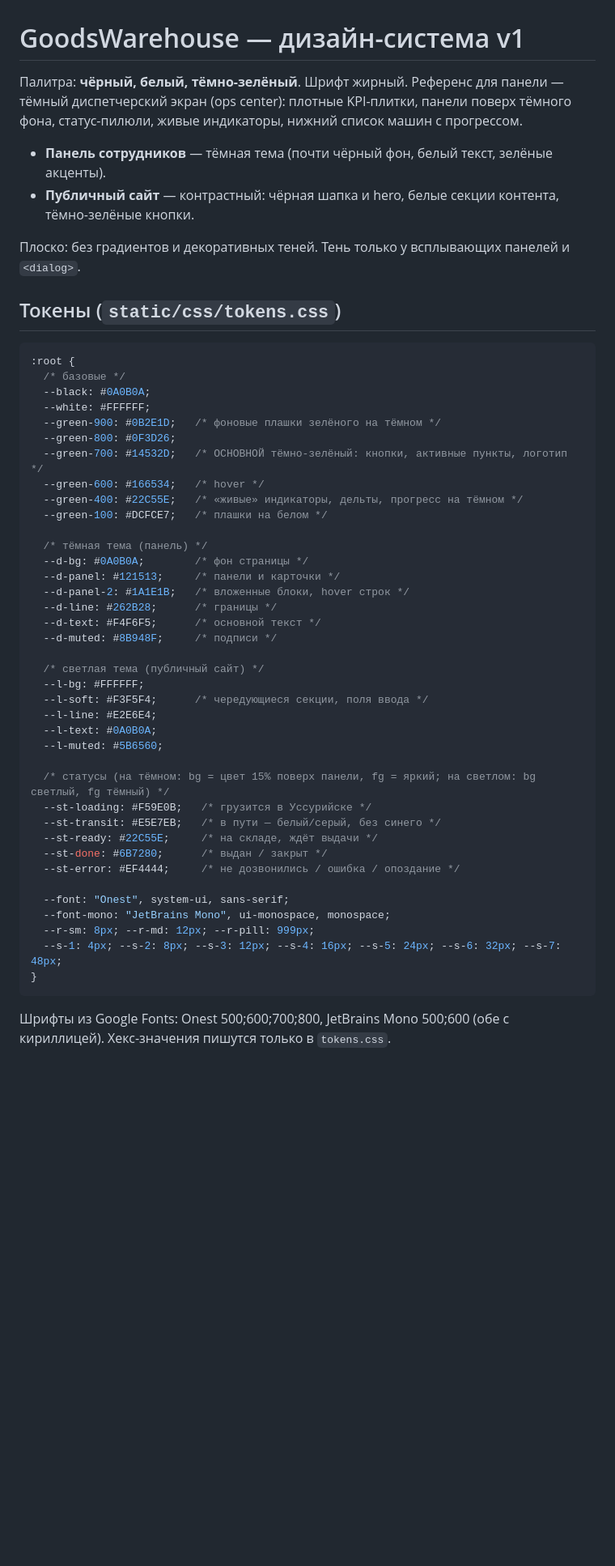
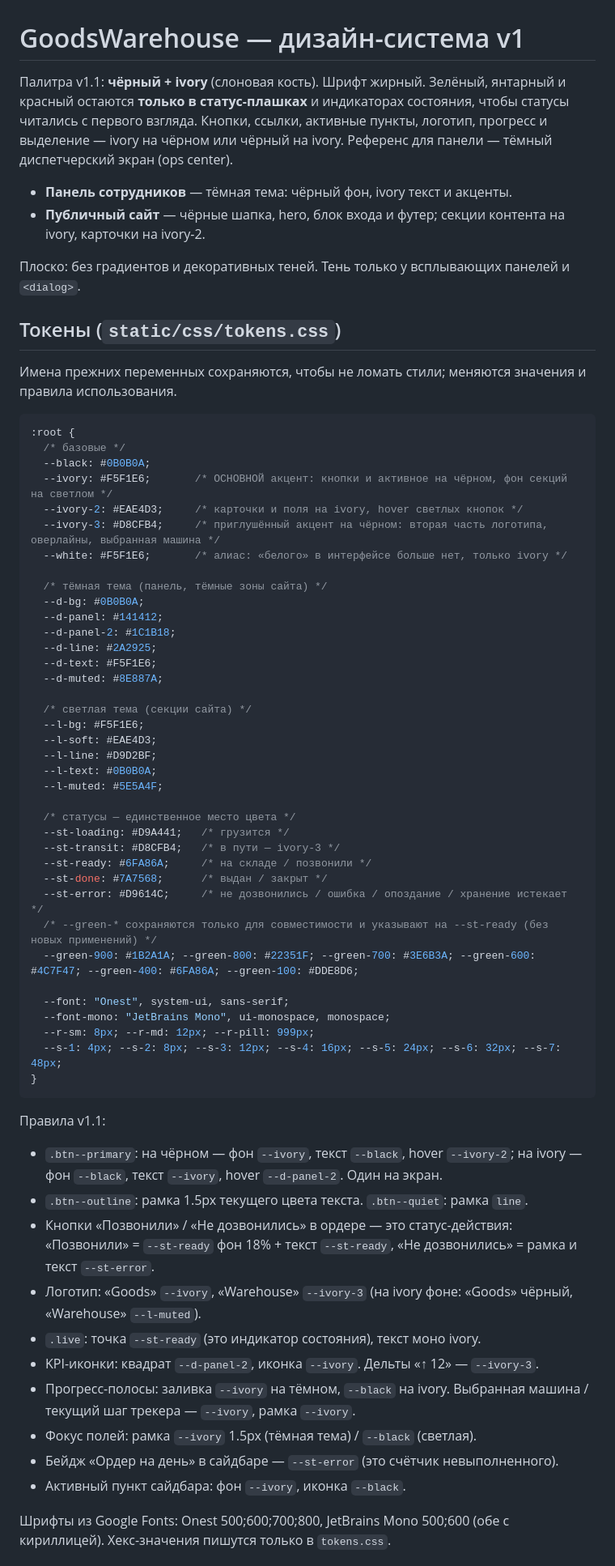
Before and after one commit to route10000/goodswarehouse, a Markdown page: docs/DESIGN.md, the part around one of its changes. Shown at 81% size. GitHub-like rendering; blank space fills up the shorter version.

Commit message:
Describe black and ivory palette, new home page and staff login

````diff
--- a/docs/DESIGN.md
+++ b/docs/DESIGN.md
@@ -1,47 +1,48 @@
 # GoodsWarehouse — дизайн-система v1
 
-Палитра: **чёрный, белый, тёмно-зелёный**. Шрифт жирный. Референс для панели — тёмный диспетчерский экран (ops center): плотные KPI-плитки, панели поверх тёмного фона, статус-пилюли, живые индикаторы, нижний список машин с прогрессом.
+Палитра v1.1: **чёрный + ivory** (слоновая кость). Шрифт жирный. Зелёный, янтарный и красный остаются **только в статус-плашках** и индикаторах состояния, чтобы статусы читались с первого взгляда. Кнопки, ссылки, активные пункты, логотип, прогресс и выделение — ivory на чёрном или чёрный на ivory. Референс для панели — тёмный диспетчерский экран (ops center).
 
-- **Панель сотрудников** — тёмная тема (почти чёрный фон, белый текст, зелёные акценты).
-- **Публичный сайт** — контрастный: чёрная шапка и hero, белые секции контента, тёмно-зелёные кнопки.
+- **Панель сотрудников** — тёмная тема: чёрный фон, ivory текст и акценты.
+- **Публичный сайт** — чёрные шапка, hero, блок входа и футер; секции контента на ivory, карточки на ivory-2.
 
 Плоско: без градиентов и декоративных теней. Тень только у всплывающих панелей и `<dialog>`.
 
 ## Токены (`static/css/tokens.css`)
 
+Имена прежних переменных сохраняются, чтобы не ломать стили; меняются значения и правила использования.
+
 ```css
 :root {
   /* базовые */
-  --black: #0A0B0A;
-  --white: #FFFFFF;
-  --green-900: #0B2E1D;   /* фоновые плашки зелёного на тёмном */
-  --green-800: #0F3D26;
-  --green-700: #14532D;   /* ОСНОВНОЙ тёмно-зелёный: кнопки, активные пункты, логотип */
-  --green-600: #166534;   /* hover */
-  --green-400: #22C55E;   /* «живые» индикаторы, дельты, прогресс на тёмном */
-  --green-100: #DCFCE7;   /* плашки на белом */
+  --black: #0B0B0A;
+  --ivory: #F5F1E6;       /* ОСНОВНОЙ акцент: кнопки и активное на чёрном, фон секций на светлом */
+  --ivory-2: #EAE4D3;     /* карточки и поля на ivory, hover светлых кнопок */
+  --ivory-3: #D8CFB4;     /* приглушённый акцент на чёрном: вторая часть логотипа, оверлайны, выбранная машина */
+  --white: #F5F1E6;       /* алиас: «белого» в интерфейсе больше нет, только ivory */
 
-  /* тёмная тема (панель) */
-  --d-bg: #0A0B0A;        /* фон страницы */
-  --d-panel: #121513;     /* панели и карточки */
-  --d-panel-2: #1A1E1B;   /* вложенные блоки, hover строк */
-  --d-line: #262B28;      /* границы */
-  --d-text: #F4F6F5;      /* основной текст */
-  --d-muted: #8B948F;     /* подписи */
+  /* тёмная тема (панель, тёмные зоны сайта) */
+  --d-bg: #0B0B0A;
+  --d-panel: #141412;
+  --d-panel-2: #1C1B18;
+  --d-line: #2A2925;
+  --d-text: #F5F1E6;
+  --d-muted: #8E887A;
 
-  /* светлая тема (публичный сайт) */
-  --l-bg: #FFFFFF;
-  --l-soft: #F3F5F4;      /* чередующиеся секции, поля ввода */
-  --l-line: #E2E6E4;
-  --l-text: #0A0B0A;
-  --l-muted: #5B6560;
+  /* светлая тема (секции сайта) */
+  --l-bg: #F5F1E6;
+  --l-soft: #EAE4D3;
+  --l-line: #D9D2BF;
+  --l-text: #0B0B0A;
+  --l-muted: #5E5A4F;
 
-  /* статусы (на тёмном: bg = цвет 15% поверх панели, fg = яркий; на светлом: bg светлый, fg тёмный) */
-  --st-loading: #F59E0B;   /* грузится в Уссурийске */
-  --st-transit: #E5E7EB;   /* в пути — белый/серый, без синего */
-  --st-ready: #22C55E;     /* на складе, ждёт выдачи */
-  --st-done: #6B7280;      /* выдан / закрыт */
-  --st-error: #EF4444;     /* не дозвонились / ошибка / опоздание */
+  /* статусы — единственное место цвета */
+  --st-loading: #D9A441;   /* грузится */
+  --st-transit: #D8CFB4;   /* в пути — ivory-3 */
+  --st-ready: #6FA86A;     /* на складе / позвонили */
+  --st-done: #7A7568;      /* выдан / закрыт */
+  --st-error: #D9614C;     /* не дозвонились / ошибка / опоздание / хранение истекает */
+  /* --green-* сохраняются только для совместимости и указывают на --st-ready (без новых применений) */
+  --green-900: #1B2A1A; --green-800: #22351F; --green-700: #3E6B3A; --green-600: #4C7F47; --green-400: #6FA86A; --green-100: #DDE8D6;
 
   --font: "Onest", system-ui, sans-serif;
   --font-mono: "JetBrains Mono", ui-monospace, monospace;
@@ -49,6 +50,18 @@
   --s-1: 4px; --s-2: 8px; --s-3: 12px; --s-4: 16px; --s-5: 24px; --s-6: 32px; --s-7: 48px;
 }
 ```
+
+Правила v1.1:
+- `.btn--primary`: на чёрном — фон `--ivory`, текст `--black`, hover `--ivory-2`; на ivory — фон `--black`, текст `--ivory`, hover `--d-panel-2`. Один на экран.
+- `.btn--outline`: рамка 1.5px текущего цвета текста. `.btn--quiet`: рамка `line`.
+- Кнопки «Позвонили» / «Не дозвонились» в ордере — это статус-действия: «Позвонили» = `--st-ready` фон 18% + текст `--st-ready`, «Не дозвонились» = рамка и текст `--st-error`.
+- Логотип: «Goods» `--ivory`, «Warehouse» `--ivory-3` (на ivory фоне: «Goods» чёрный, «Warehouse» `--l-muted`).
+- `.live`: точка `--st-ready` (это индикатор состояния), текст моно ivory.
+- KPI-иконки: квадрат `--d-panel-2`, иконка `--ivory`. Дельты «↑ 12» — `--ivory-3`.
+- Прогресс-полосы: заливка `--ivory` на тёмном, `--black` на ivory. Выбранная машина / текущий шаг трекера — `--ivory`, рамка `--ivory`.
+- Фокус полей: рамка `--ivory` 1.5px (тёмная тема) / `--black` (светлая).
+- Бейдж «Ордер на день» в сайдбаре — `--st-error` (это счётчик невыполненного).
+- Активный пункт сайдбара: фон `--ivory`, иконка `--black`.
 
 Шрифты из Google Fonts: Onest 500;600;700;800, JetBrains Mono 500;600 (обе с кириллицей). Хекс-значения пишутся только в `tokens.css`.
 
````
Also changed, not shown: other parts of docs/DESIGN.md (+14 -5 lines).
